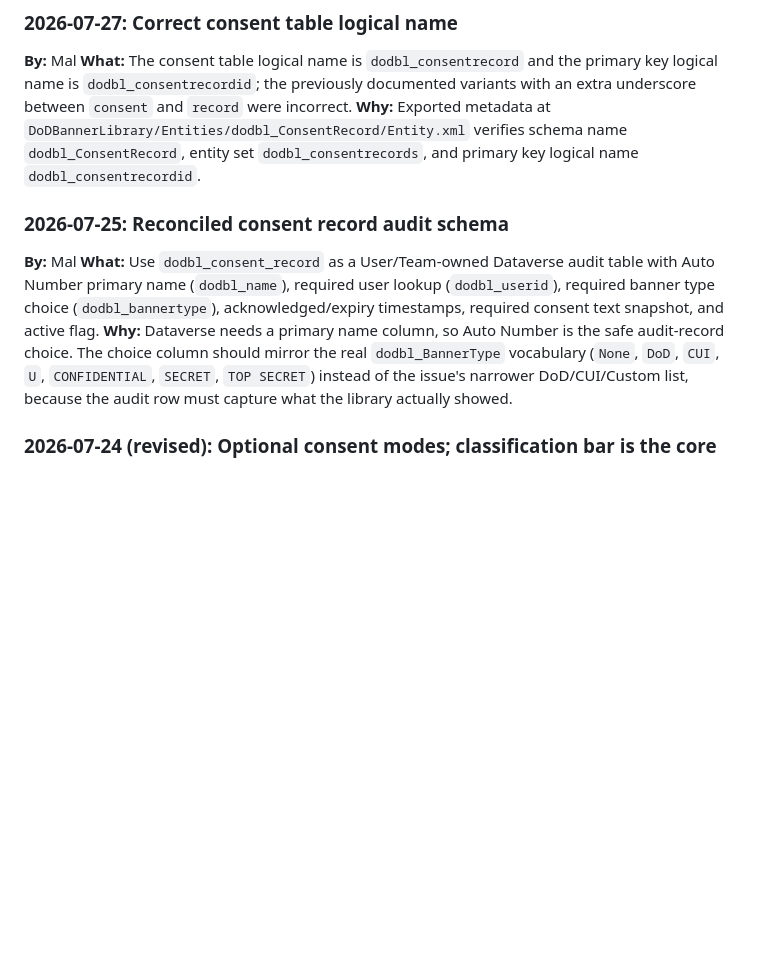
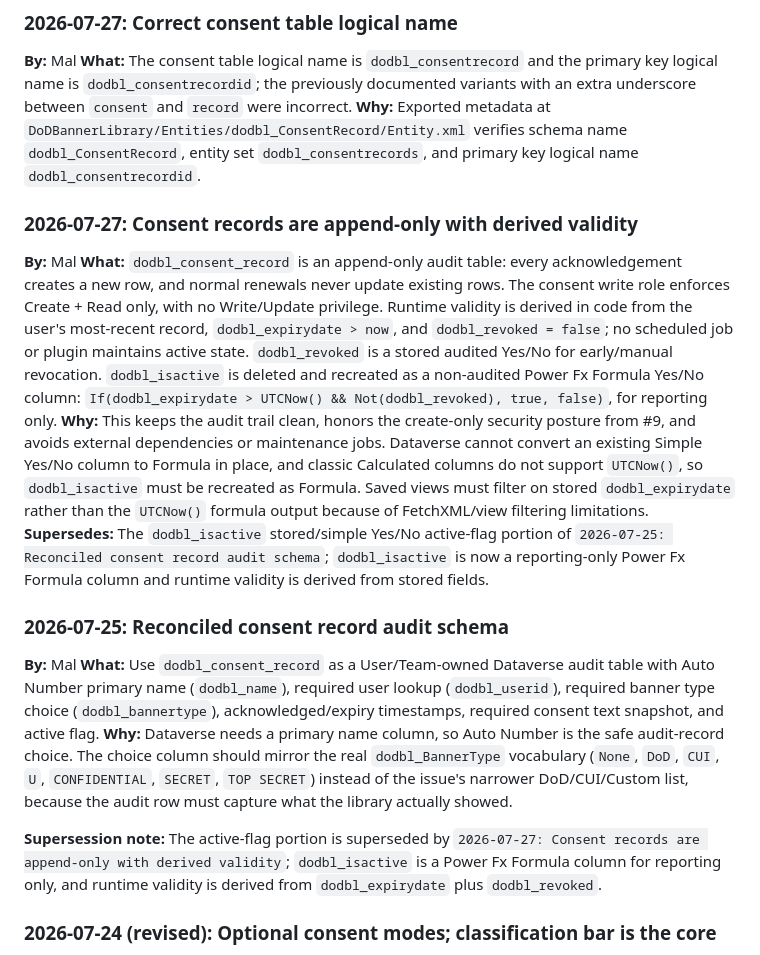
Before and after one commit to DevonAleshireMSFT/dod-banner-library, a Markdown page: .squad/decisions.md, the part around the change. GitHub-like rendering; blank space fills up the shorter version.

Commit message:
chore(squad): log consent append-only + derived-validity decision
Co-authored-by: Copilot <223556219+Copilot@users.noreply.github.com>

```diff
--- a/.squad/decisions.md
+++ b/.squad/decisions.md
@@ -11,11 +11,19 @@
 **By:** Mal
 **What:** The consent table logical name is `dodbl_consentrecord` and the primary key logical name is `dodbl_consentrecordid`; the previously documented variants with an extra underscore between `consent` and `record` were incorrect.
 **Why:** Exported metadata at `DoDBannerLibrary/Entities/dodbl_ConsentRecord/Entity.xml` verifies schema name `dodbl_ConsentRecord`, entity set `dodbl_consentrecords`, and primary key logical name `dodbl_consentrecordid`.
+### 2026-07-27: Consent records are append-only with derived validity
+**By:** Mal
+**What:** `dodbl_consent_record` is an append-only audit table: every acknowledgement creates a new row, and normal renewals never update existing rows. The consent write role enforces Create + Read only, with no Write/Update privilege. Runtime validity is derived in code from the user's most-recent record, `dodbl_expirydate > now`, and `dodbl_revoked = false`; no scheduled job or plugin maintains active state. `dodbl_revoked` is a stored audited Yes/No for early/manual revocation. `dodbl_isactive` is deleted and recreated as a non-audited Power Fx Formula Yes/No column: `If(dodbl_expirydate > UTCNow() && Not(dodbl_revoked), true, false)`, for reporting only.
+**Why:** This keeps the audit trail clean, honors the create-only security posture from #9, and avoids external dependencies or maintenance jobs. Dataverse cannot convert an existing Simple Yes/No column to Formula in place, and classic Calculated columns do not support `UTCNow()`, so `dodbl_isactive` must be recreated as Formula. Saved views must filter on stored `dodbl_expirydate` rather than the `UTCNow()` formula output because of FetchXML/view filtering limitations.
+**Supersedes:** The `dodbl_isactive` stored/simple Yes/No active-flag portion of `2026-07-25: Reconciled consent record audit schema`; `dodbl_isactive` is now a reporting-only Power Fx Formula column and runtime validity is derived from stored fields.
+
 
 ### 2026-07-25: Reconciled consent record audit schema
 **By:** Mal
 **What:** Use `dodbl_consent_record` as a User/Team-owned Dataverse audit table with Auto Number primary name (`dodbl_name`), required user lookup (`dodbl_userid`), required banner type choice (`dodbl_bannertype`), acknowledged/expiry timestamps, required consent text snapshot, and active flag.
 **Why:** Dataverse needs a primary name column, so Auto Number is the safe audit-record choice. The choice column should mirror the real `dodbl_BannerType` vocabulary (`None`, `DoD`, `CUI`, `U`, `CONFIDENTIAL`, `SECRET`, `TOP SECRET`) instead of the issue's narrower DoD/CUI/Custom list, because the audit row must capture what the library actually showed.
+
+**Supersession note:** The active-flag portion is superseded by `2026-07-27: Consent records are append-only with derived validity`; `dodbl_isactive` is a Power Fx Formula column for reporting only, and runtime validity is derived from `dodbl_expirydate` plus `dodbl_revoked`.
 
 ### 2026-07-24 (revised): Optional consent modes; classification bar is the core
 **By:** Devon Aleshire (with Mal — Lead, Zoe — Compliance)
```
Also changed, not shown: 2 other files.
